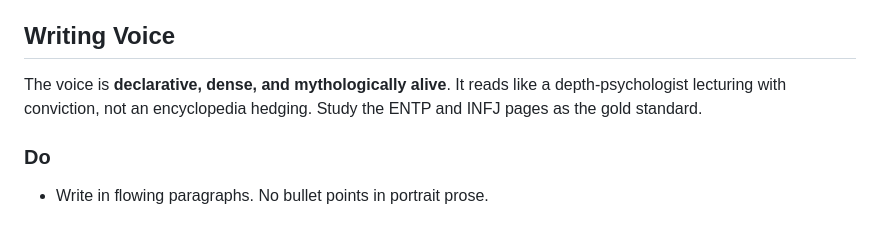
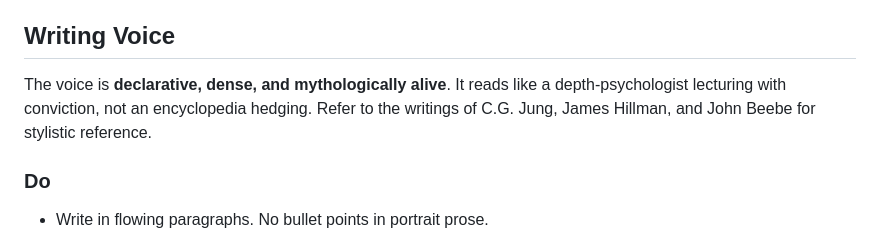
Before and after one commit to ptrkmrsck/archetypology, a Markdown page: CLAUDE.md, the part around the change. Drawn GitHub-style.

Commit message:
claude update

```diff
--- a/CLAUDE.md
+++ b/CLAUDE.md
@@ -44,7 +44,7 @@ Dividers (`div.divider > span.line + span.dot + span.line`) separate every major
 
 ## Writing Voice
 
-The voice is **declarative, dense, and mythologically alive**. It reads like a depth-psychologist lecturing with conviction, not an encyclopedia hedging. Study the ENTP and INFJ pages as the gold standard.
+The voice is **declarative, dense, and mythologically alive**. It reads like a depth-psychologist lecturing with conviction, not an encyclopedia hedging. Refer to the writings of C.G. Jung, James Hillman, and John Beebe for stylistic reference.
 
 ### Do
 
```
